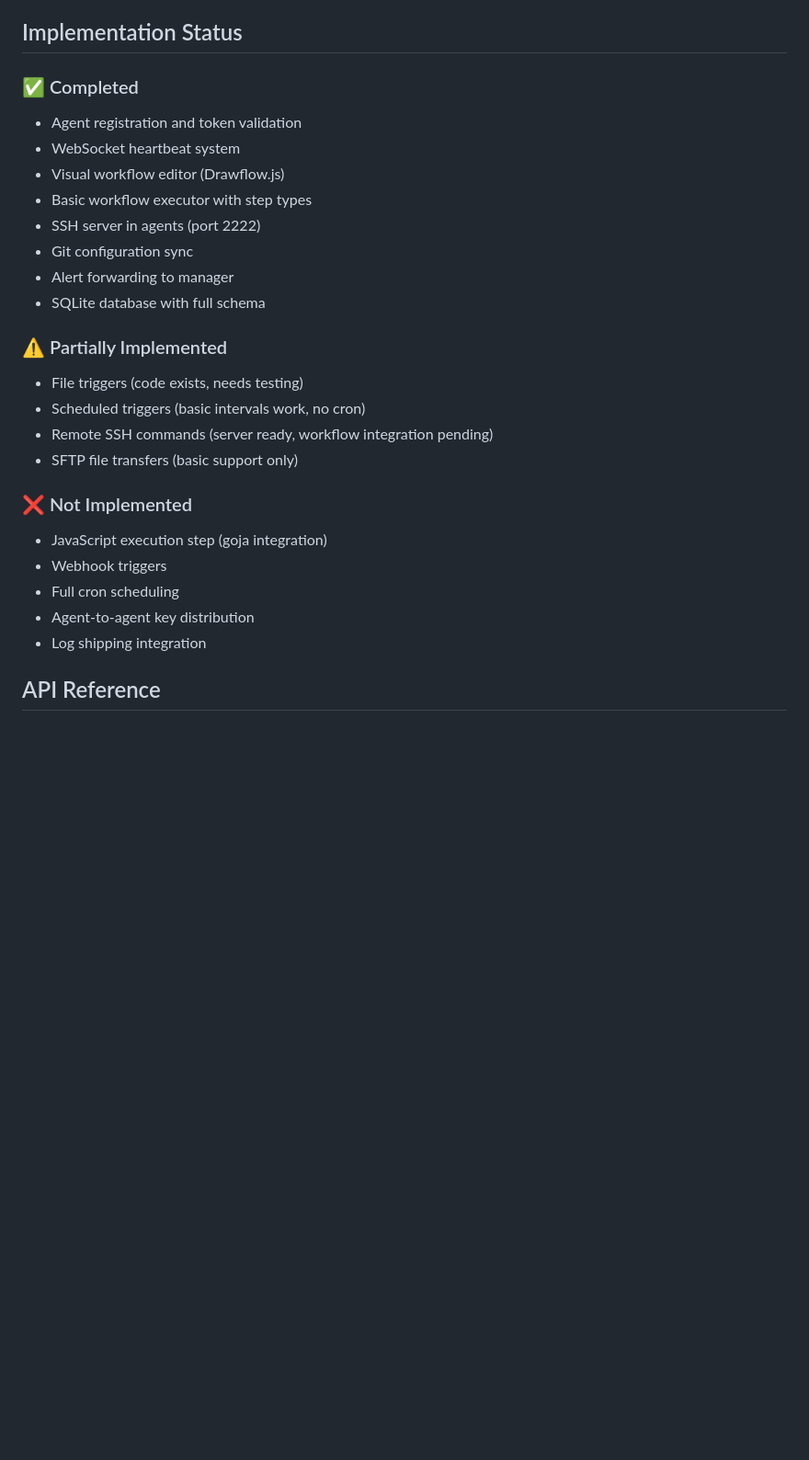
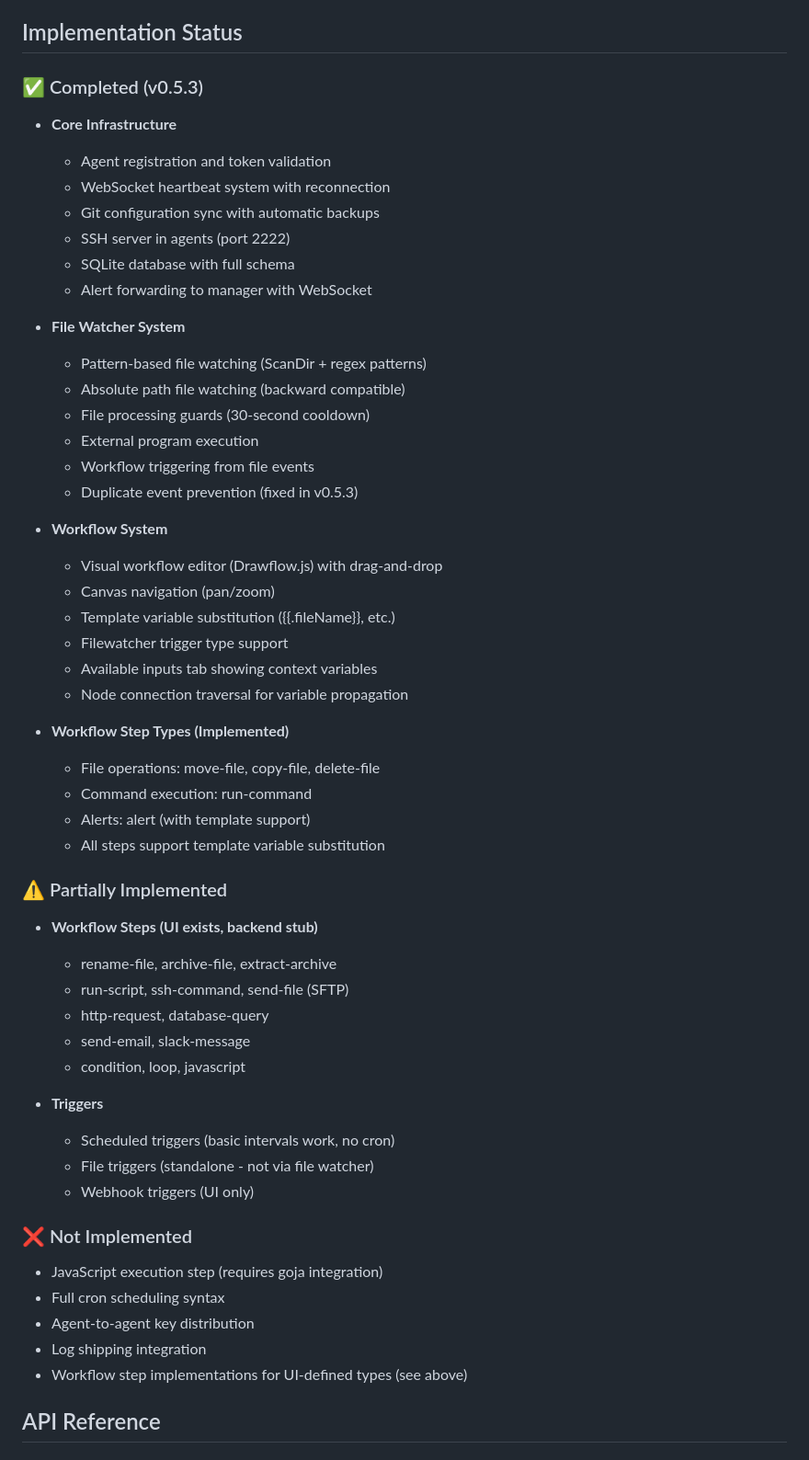
Before and after one commit to lsadehaan/controlcenter, a Markdown page: CLAUDE.md, the part around one of its changes. Shown at 92% size. GitHub-like rendering; blank space fills up the shorter version.

```diff
--- a/CLAUDE.md
+++ b/CLAUDE.md
@@ -99,28 +99,56 @@ mkdir -p C:\temp\watch C:\temp\backup C:\temp\processed
 
 ## Implementation Status
 
-### ✅ Completed
-- Agent registration and token validation
-- WebSocket heartbeat system
-- Visual workflow editor (Drawflow.js)
-- Basic workflow executor with step types
-- SSH server in agents (port 2222)
-- Git configuration sync
-- Alert forwarding to manager
-- SQLite database with full schema
+### ✅ Completed (v0.5.3)
+- **Core Infrastructure**
+  - Agent registration and token validation
+  - WebSocket heartbeat system with reconnection
+  - Git configuration sync with automatic backups
+  - SSH server in agents (port 2222)
+  - SQLite database with full schema
+  - Alert forwarding to manager with WebSocket
+
+- **File Watcher System**
+  - Pattern-based file watching (ScanDir + regex patterns)
+  - Absolute path file watching (backward compatible)
+  - File processing guards (30-second cooldown)
+  - External program execution
+  - Workflow triggering from file events
+  - Duplicate event prevention (fixed in v0.5.3)
+
+- **Workflow System**
+  - Visual workflow editor (Drawflow.js) with drag-and-drop
+  - Canvas navigation (pan/zoom)
+  - Template variable substitution ({{.fileName}}, etc.)
+  - Filewatcher trigger type support
+  - Available inputs tab showing context variables
+  - Node connection traversal for variable propagation
+
+- **Workflow Step Types (Implemented)**
+  - File operations: move-file, copy-file, delete-file
+  - Command execution: run-command
+  - Alerts: alert (with template support)
+  - All steps support template variable substitution
 
 ### ⚠️ Partially Implemented
-- File triggers (code exists, needs testing)
-- Scheduled triggers (basic intervals work, no cron)
-- Remote SSH commands (server ready, workflow integration pending)
-- SFTP file transfers (basic support only)
+- **Workflow Steps (UI exists, backend stub)**
+  - rename-file, archive-file, extract-archive
+  - run-script, ssh-command, send-file (SFTP)
+  - http-request, database-query
+  - send-email, slack-message
+  - condition, loop, javascript
+
+- **Triggers**
+  - Scheduled triggers (basic intervals work, no cron)
+  - File triggers (standalone - not via file watcher)
+  - Webhook triggers (UI only)
 
 ### ❌ Not Implemented
-- JavaScript execution step (goja integration)
-- Webhook triggers
-- Full cron scheduling
+- JavaScript execution step (requires goja integration)
+- Full cron scheduling syntax
 - Agent-to-agent key distribution
 - Log shipping integration
+- Workflow step implementations for UI-defined types (see above)
 
 ## API Reference
 
```
Also changed, not shown: other parts of CLAUDE.md (+63 -9 lines).
